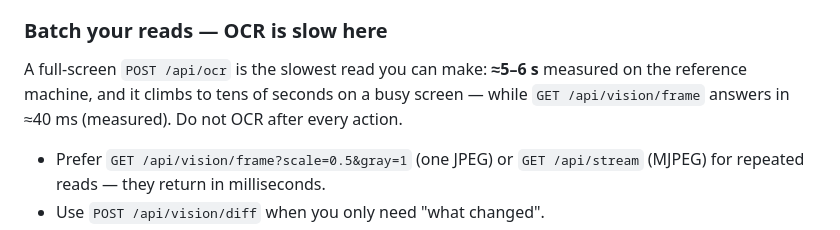
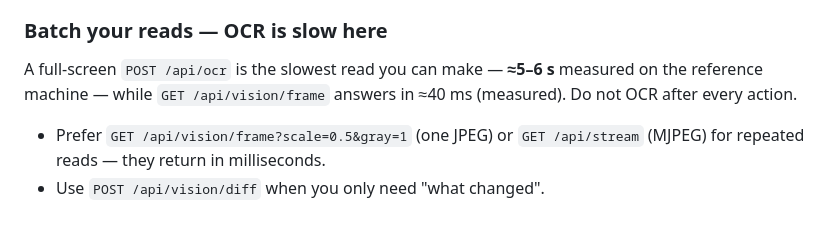
Before and after one commit to Xeakaes/computer-use-for-all-agents, a Markdown page: AGENT_GUIDE.md, the part around the change. Rendered like a GitHub page.

```diff
--- a/AGENT_GUIDE.md
+++ b/AGENT_GUIDE.md
@@ -696,10 +696,9 @@ scripts keep working; what changes is *how* you must use them.
 
 ### Batch your reads — OCR is slow here
 
-A full-screen `POST /api/ocr` is the slowest read you can make: **≈5–6 s**
-measured on the reference machine, and it climbs to tens of seconds on a
-busy screen — while `GET /api/vision/frame` answers in ≈40 ms (measured).
-Do not OCR after every action.
+A full-screen `POST /api/ocr` is the slowest read you can make — **≈5–6 s**
+measured on the reference machine — while `GET /api/vision/frame` answers
+in ≈40 ms (measured). Do not OCR after every action.
 
 - Prefer `GET /api/vision/frame?scale=0.5&gray=1` (one JPEG) or
   `GET /api/stream` (MJPEG) for repeated reads — they return in milliseconds.
```
Also changed, not shown: README.md (+3 -3 lines).
